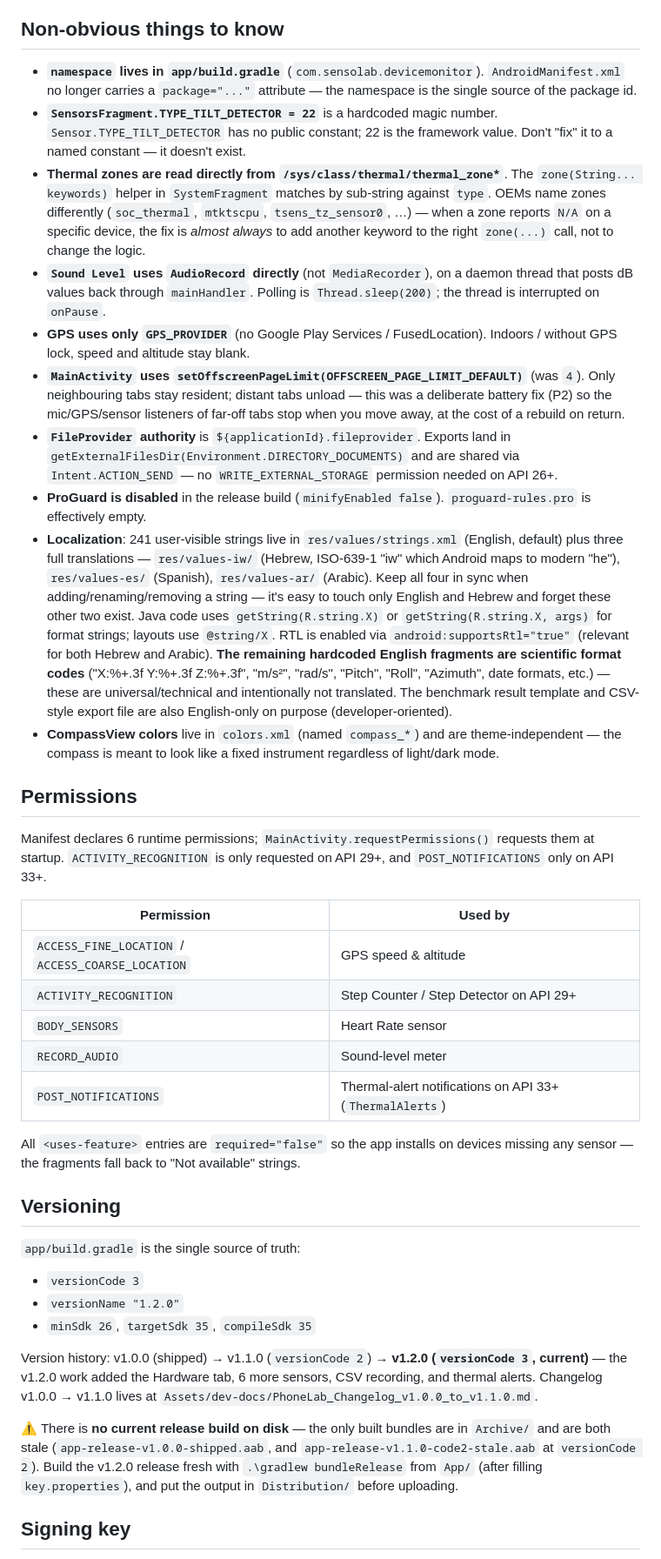
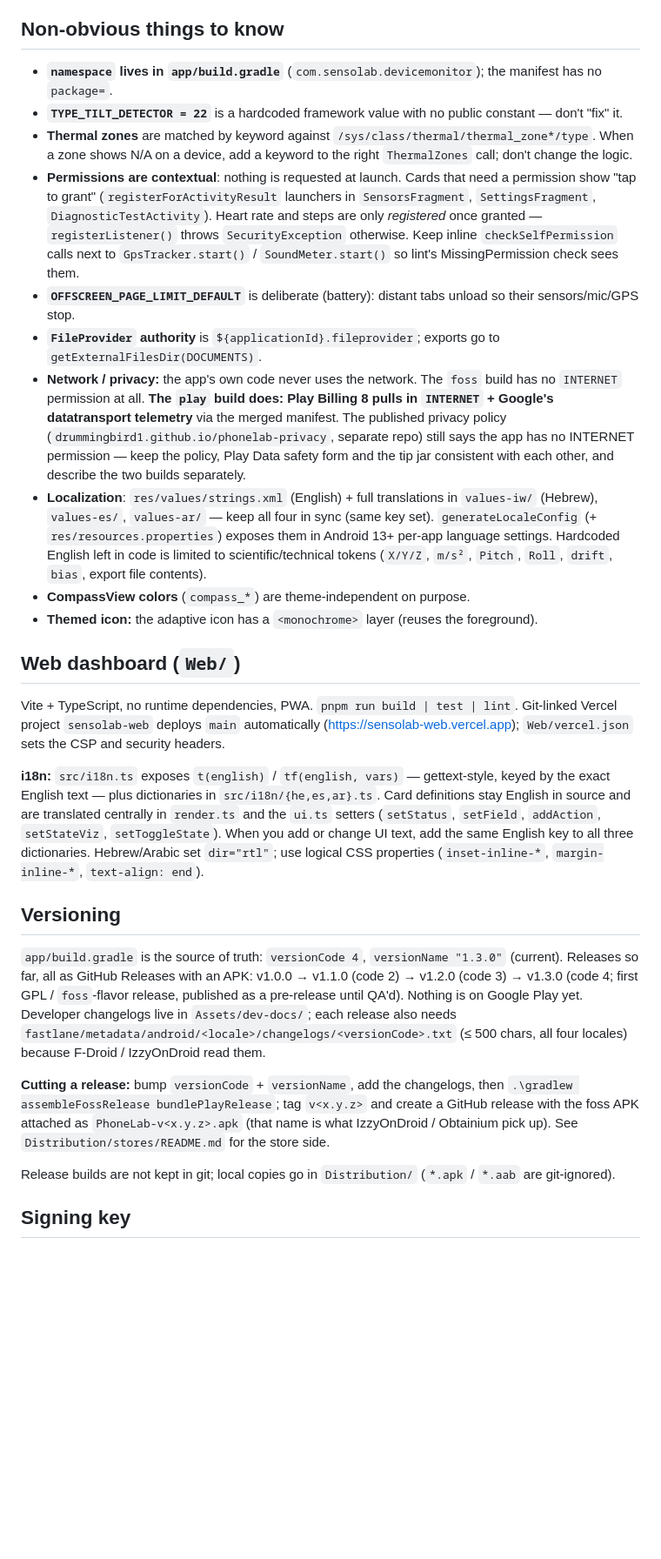
Before and after one commit to DrummingBird1/PhoneLab, a Markdown page: AGENTS.md, the part around one of its changes. Shown at 87% size. GitHub-like rendering; blank space fills up the shorter version.

```diff
--- a/AGENTS.md
+++ b/AGENTS.md
@@ -77,41 +99,30 @@ Theme switching: `MainActivity.recreateWithTheme()` writes the pref, calls `AppC
 
 ## Non-obvious things to know
 
-- **`namespace` lives in `app/build.gradle`** (`com.sensolab.devicemonitor`). `AndroidManifest.xml` no longer carries a `package="..."` attribute — the namespace is the single source of the package id.
-- **`SensorsFragment.TYPE_TILT_DETECTOR = 22`** is a hardcoded magic number. `Sensor.TYPE_TILT_DETECTOR` has no public constant; 22 is the framework value. Don't "fix" it to a named constant — it doesn't exist.
-- **Thermal zones are read directly from `/sys/class/thermal/thermal_zone*`**. The `zone(String... keywords)` helper in `SystemFragment` matches by sub-string against `type`. OEMs name zones differently (`soc_thermal`, `mtktscpu`, `tsens_tz_sensor0`, …) — when a zone reports `N/A` on a specific device, the fix is *almost always* to add another keyword to the right `zone(...)` call, not to change the logic.
-- **`Sound Level` uses `AudioRecord` directly** (not `MediaRecorder`), on a daemon thread that posts dB values back through `mainHandler`. Polling is `Thread.sleep(200)`; the thread is interrupted on `onPause`.
-- **GPS uses only `GPS_PROVIDER`** (no Google Play Services / FusedLocation). Indoors / without GPS lock, speed and altitude stay blank.
-- **`MainActivity` uses `setOffscreenPageLimit(OFFSCREEN_PAGE_LIMIT_DEFAULT)`** (was `4`). Only neighbouring tabs stay resident; distant tabs unload — this was a deliberate battery fix (P2) so the mic/GPS/sensor listeners of far-off tabs stop when you move away, at the cost of a rebuild on return.
-- **`FileProvider` authority** is `${applicationId}.fileprovider`. Exports land in `getExternalFilesDir(Environment.DIRECTORY_DOCUMENTS)` and are shared via `Intent.ACTION_SEND` — no `WRITE_EXTERNAL_STORAGE` permission needed on API 26+.
-- **ProGuard is disabled** in the release build (`minifyEnabled false`). `proguard-rules.pro` is effectively empty.
-- **Localization**: 241 user-visible strings live in `res/values/strings.xml` (English, default) plus three full translations — `res/values-iw/` (Hebrew, ISO-639-1 "iw" which Android maps to modern "he"), `res/values-es/` (Spanish), `res/values-ar/` (Arabic). Keep all four in sync when adding/renaming/removing a string — it's easy to touch only English and Hebrew and forget these other two exist. Java code uses `getString(R.string.X)` or `getString(R.string.X, args)` for format strings; layouts use `@string/X`. RTL is enabled via `android:supportsRtl="true"` (relevant for both Hebrew and Arabic). **The remaining hardcoded English fragments are scientific format codes** ("X:%+.3f Y:%+.3f Z:%+.3f", "m/s²", "rad/s", "Pitch", "Roll", "Azimuth", date formats, etc.) — these are universal/technical and intentionally not translated. The benchmark result template and CSV-style export file are also English-only on purpose (developer-oriented).
-- **CompassView colors** live in `colors.xml` (named `compass_*`) and are theme-independent — the compass is meant to look like a fixed instrument regardless of light/dark mode.
+- **`namespace` lives in `app/build.gradle`** (`com.sensolab.devicemonitor`); the manifest has no `package=`.
+- **`TYPE_TILT_DETECTOR = 22`** is a hardcoded framework value with no public constant — don't "fix" it.
+- **Thermal zones** are matched by keyword against `/sys/class/thermal/thermal_zone*/type`. When a zone shows N/A on a device, add a keyword to the right `ThermalZones` call; don't change the logic.
+- **Permissions are contextual**: nothing is requested at launch. Cards that need a permission show "tap to grant" (`registerForActivityResult` launchers in `SensorsFragment`, `SettingsFragment`, `DiagnosticTestActivity`). Heart rate and steps are only *registered* once granted — `registerListener()` throws `SecurityException` otherwise. Keep inline `checkSelfPermission` calls next to `GpsTracker.start()` / `SoundMeter.start()` so lint's MissingPermission check sees them.
+- **`OFFSCREEN_PAGE_LIMIT_DEFAULT`** is deliberate (battery): distant tabs unload so their sensors/mic/GPS stop.
+- **`FileProvider` authority** is `${applicationId}.fileprovider`; exports go to `getExternalFilesDir(DOCUMENTS)`.
+- **Network / privacy:** the app's own code never uses the network. The `foss` build has no `INTERNET` permission at all. **The `play` build does: Play Billing 8 pulls in `INTERNET` + Google's datatransport telemetry** via the merged manifest. The published privacy policy (`drummingbird1.github.io/phonelab-privacy`, separate repo) still says the app has no INTERNET permission — keep the policy, Play Data safety form and the tip jar consistent with each other, and describe the two builds separately.
+- **Localization**: `res/values/strings.xml` (English) + full translations in `values-iw/` (Hebrew), `values-es/`, `values-ar/` — keep all four in sync (same key set). `generateLocaleConfig` (+ `res/resources.properties`) exposes them in Android 13+ per-app language settings. Hardcoded English left in code is limited to scientific/technical tokens (`X/Y/Z`, `m/s²`, `Pitch`, `Roll`, `drift`, `bias`, export file contents).
+- **CompassView colors** (`compass_*`) are theme-independent on purpose.
+- **Themed icon:** the adaptive icon has a `<monochrome>` layer (reuses the foreground).
 
-## Permissions
+## Web dashboard (`Web/`)
 
-Manifest declares 6 runtime permissions; `MainActivity.requestPermissions()` requests them at startup. `ACTIVITY_RECOGNITION` is only requested on API 29+, and `POST_NOTIFICATIONS` only on API 33+.
+Vite + TypeScript, no runtime dependencies, PWA. `pnpm run build | test | lint`. Git-linked Vercel project `sensolab-web` deploys `main` automatically (https://sensolab-web.vercel.app); `Web/vercel.json` sets the CSP and security headers.
 
-| Permission | Used by |
-|---|---|
-| `ACCESS_FINE_LOCATION` / `ACCESS_COARSE_LOCATION` | GPS speed & altitude |
-| `ACTIVITY_RECOGNITION` | Step Counter / Step Detector on API 29+ |
-| `BODY_SENSORS` | Heart Rate sensor |
-| `RECORD_AUDIO` | Sound-level meter |
-| `POST_NOTIFICATIONS` | Thermal-alert notifications on API 33+ (`ThermalAlerts`) |
-
-All `<uses-feature>` entries are `required="false"` so the app installs on devices missing any sensor — the fragments fall back to "Not available" strings.
+**i18n:** `src/i18n.ts` exposes `t(english)` / `tf(english, vars)` — gettext-style, keyed by the exact English text — plus dictionaries in `src/i18n/{he,es,ar}.ts`. Card definitions stay English in source and are translated centrally in `render.ts` and the `ui.ts` setters (`setStatus`, `setField`, `addAction`, `setStateViz`, `setToggleState`). When you add or change UI text, add the same English key to all three dictionaries. Hebrew/Arabic set `dir="rtl"`; use logical CSS properties (`inset-inline-*`, `margin-inline-*`, `text-align: end`).
 
 ## Versioning
 
-`app/build.gradle` is the single source of truth:
-- `versionCode 3`
-- `versionName "1.2.0"`
-- `minSdk 26`, `targetSdk 35`, `compileSdk 35`
+`app/build.gradle` is the source of truth: `versionCode 4`, `versionName "1.3.0"` (current). Releases so far, all as GitHub Releases with an APK: v1.0.0 → v1.1.0 (code 2) → v1.2.0 (code 3) → v1.3.0 (code 4; first GPL / `foss`-flavor release, published as a pre-release until QA'd). Nothing is on Google Play yet. Developer changelogs live in `Assets/dev-docs/`; each release also needs `fastlane/metadata/android/<locale>/changelogs/<versionCode>.txt` (≤ 500 chars, all four locales) because F-Droid / IzzyOnDroid read them.
 
-Version history: v1.0.0 (shipped) → v1.1.0 (`versionCode 2`) → **v1.2.0 (`versionCode 3`, current)** — the v1.2.0 work added the Hardware tab, 6 more sensors, CSV recording, and thermal alerts. Changelog v1.0.0 → v1.1.0 lives at `Assets/dev-docs/PhoneLab_Changelog_v1.0.0_to_v1.1.0.md`.
+**Cutting a release:** bump `versionCode` + `versionName`, add the changelogs, then `.\gradlew assembleFossRelease bundlePlayRelease`; tag `v<x.y.z>` and create a GitHub release with the foss APK attached as `PhoneLab-v<x.y.z>.apk` (that name is what IzzyOnDroid / Obtainium pick up). See `Distribution/stores/README.md` for the store side.
 
-⚠️ There is **no current release build on disk** — the only built bundles are in `Archive/` and are both stale (`app-release-v1.0.0-shipped.aab`, and `app-release-v1.1.0-code2-stale.aab` at `versionCode 2`). Build the v1.2.0 release fresh with `.\gradlew bundleRelease` from `App/` (after filling `key.properties`), and put the output in `Distribution/` before uploading.
+Release builds are not kept in git; local copies go in `Distribution/` (`*.apk` / `*.aab` are git-ignored).
 
 ## Signing key
 
```
Also changed, not shown: other parts of AGENTS.md (+67 -49 lines), CLAUDE.md (+82 -75 lines).
